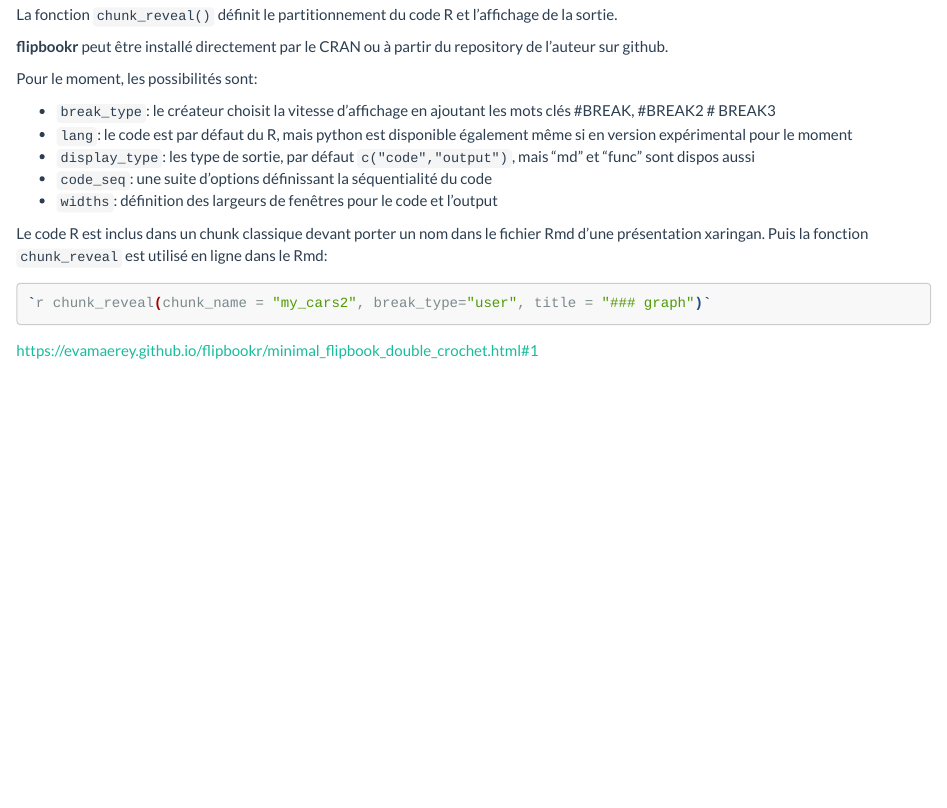
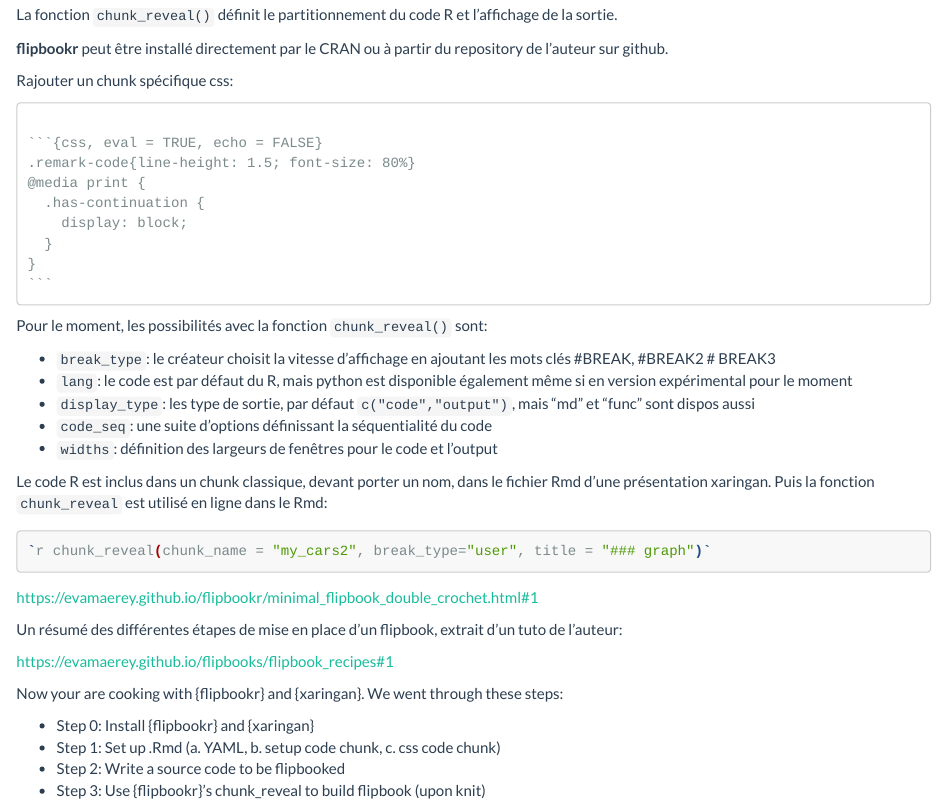
Before and after one commit to StateOfTheR/finistR2021, an R Markdown document (xarigan_flipbook.rmd): the page in a window 1100 px wide, from 2080 px down before the commit and from 2350 px down after it, so that both start at the same text. Rendered offline with R 4.5, knitr and Pandoc, with nearby package versions; some code elsewhere in the file could not run offline.

Commit message:
update xaringan

`````diff
--- a/xarigan_flipbook.rmd
+++ b/xarigan_flipbook.rmd
@@ -124,7 +130,24 @@ La fonction `chunk_reveal()` définit le partitionnement du code R et l'affichag
 
 **flipbookr** peut être installé directement par le CRAN ou à partir du repository de l'auteur sur github.
 
-Pour le moment, les possibilités sont:
+Rajouter un chunk spécifique css:
+
+````
+
+```{css, eval = TRUE, echo = FALSE}`r ''`
+.remark-code{line-height: 1.5; font-size: 80%}
+@media print {
+  .has-continuation {
+    display: block;
+  }
+}
+```
+
+````
+
+
+
+Pour le moment, les possibilités avec la fonction `chunk_reveal()` sont:
 
 * `break_type`: le créateur choisit la vitesse d'affichage en ajoutant les mots clés #BREAK, #BREAK2 # BREAK3
 * `lang`: le code est par défaut du R, mais python est disponible également même si en version expérimental pour le moment
@@ -132,7 +155,7 @@ Pour le moment, les possibilités sont:
 * `code_seq`: une suite d'options définissant la séquentialité du code
 * `widths`: définition des largeurs de fenêtres pour le code et l'output
 
-Le code R est inclus dans un chunk classique devant porter un nom dans le fichier Rmd d'une présentation xaringan. Puis la fonction `chunk_reveal` est utilisé en ligne dans le Rmd:
+Le code R est inclus dans un chunk classique, devant porter un nom, dans le fichier Rmd d'une présentation xaringan. Puis la fonction `chunk_reveal` est utilisé en ligne dans le Rmd:
 
 ```{bash,eval=FALSE}
 `r chunk_reveal(chunk_name = "my_cars2", break_type="user", title = "### graph")`
@@ -140,3 +163,14 @@ Le code R est inclus dans un chunk classique devant porter un nom dans le fichie
 
 
 https://evamaerey.github.io/flipbookr/minimal_flipbook_double_crochet.html#1
+
+Un résumé des différentes étapes de mise en place d'un flipbook, extrait d'un tuto de l'auteur:
+
+https://evamaerey.github.io/flipbooks/flipbook_recipes#1
+
+Now your are cooking with {flipbookr} and {xaringan}. We went through these steps:
+
+- Step 0: Install {flipbookr} and {xaringan}
+- Step 1: Set up .Rmd (a. YAML, b. setup code chunk, c. css code chunk)
+- Step 2: Write a source code to be flipbooked
+- Step 3: Use {flipbookr}'s chunk_reveal to build flipbook (upon knit)
`````
Also changed, not shown: xarigan_flipbook.rmd (8 more changed lines).
